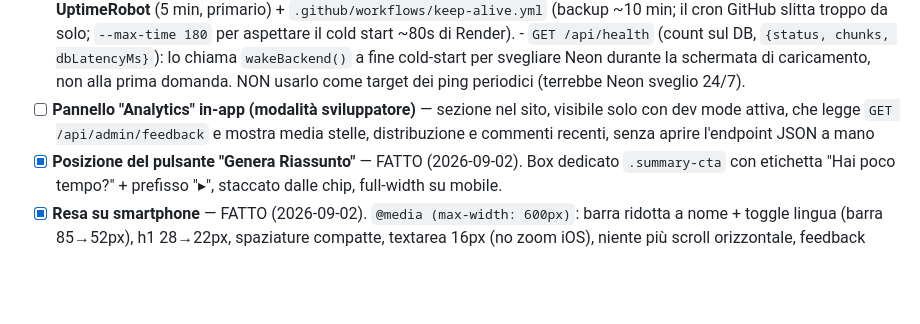
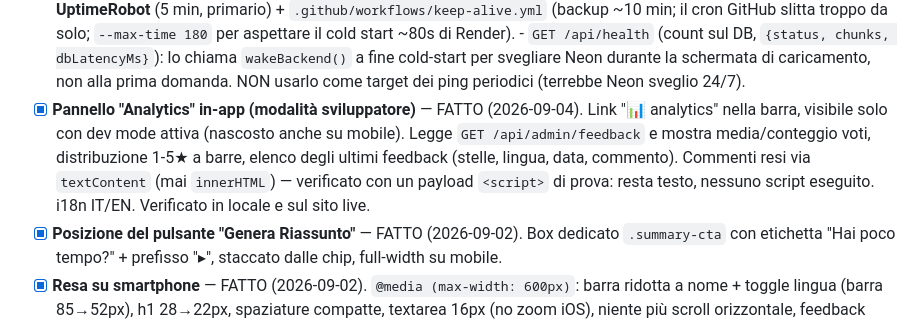
Before and after one commit to AzureKodo502/Rag-chatbot, a Markdown page: ROADMAP.md, the part around the change. Rendered like a GitHub page; blank space fills up the shorter version.

Commit message:
ROADMAP: pannello Analytics fatto
Co-Authored-By: Claude Sonnet 5 <noreply@anthropic.com>

```diff
--- a/ROADMAP.md
+++ b/ROADMAP.md
@@ -175,10 +175,14 @@ Il grosso del lavoro prima di mettere il link nel CV.
         chiama `wakeBackend()` a fine cold-start per svegliare Neon durante la
         schermata di caricamento, non alla prima domanda. NON usarlo come
         target dei ping periodici (terrebbe Neon sveglio 24/7).
-- [ ] **Pannello "Analytics" in-app (modalità sviluppatore)** — sezione nel
-      sito, visibile solo con dev mode attiva, che legge
-      `GET /api/admin/feedback` e mostra media stelle, distribuzione e
-      commenti recenti, senza aprire l'endpoint JSON a mano
+- [x] **Pannello "Analytics" in-app (modalità sviluppatore)** — FATTO
+      (2026-09-04). Link "📊 analytics" nella barra, visibile solo con dev
+      mode attiva (nascosto anche su mobile). Legge `GET /api/admin/feedback`
+      e mostra media/conteggio voti, distribuzione 1-5★ a barre, elenco degli
+      ultimi feedback (stelle, lingua, data, commento). Commenti resi via
+      `textContent` (mai `innerHTML`) — verificato con un payload
+      `<script>` di prova: resta testo, nessuno script eseguito. i18n IT/EN.
+      Verificato in locale e sul sito live.
 - [x] **Posizione del pulsante "Genera Riassunto"** — FATTO (2026-09-02).
       Box dedicato `.summary-cta` con etichetta "Hai poco tempo?" + prefisso
       "▸", staccato dalle chip, full-width su mobile.
```
